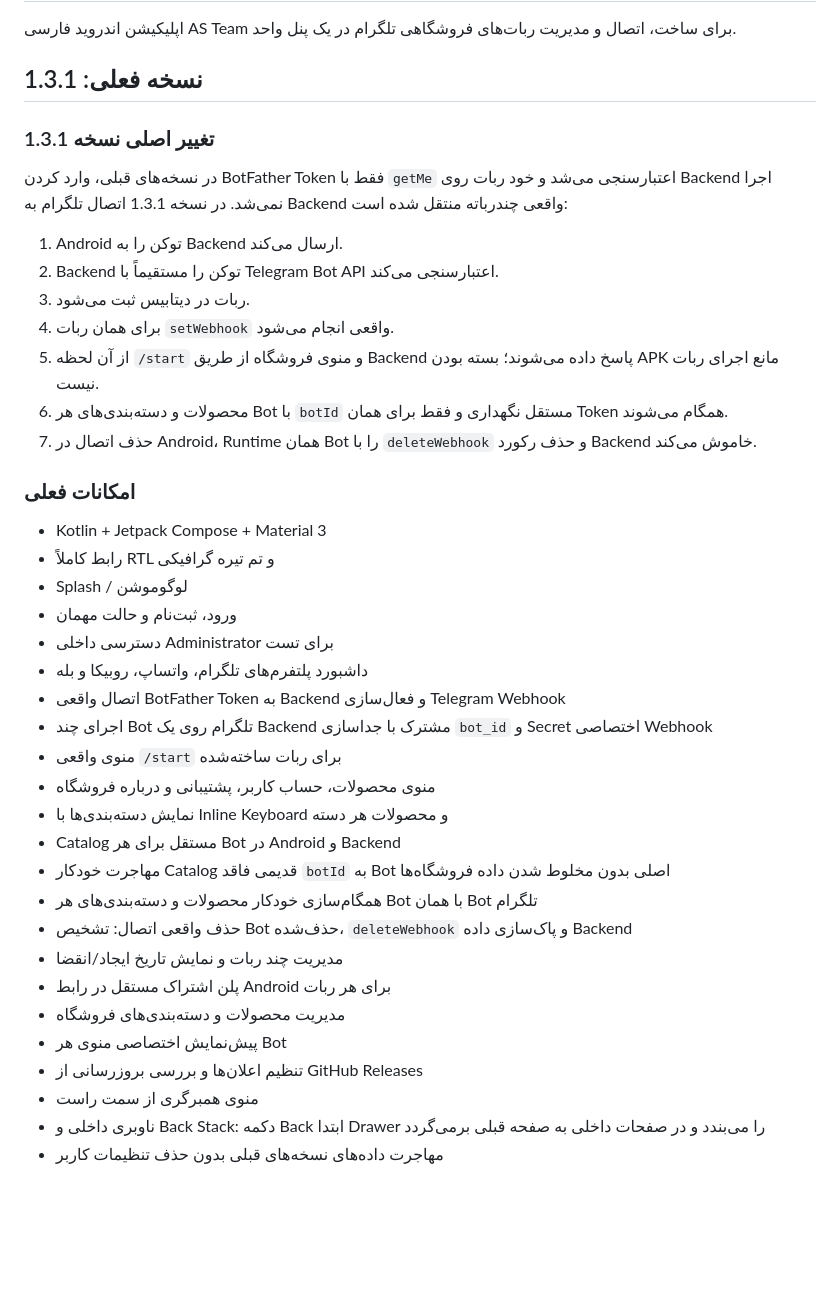
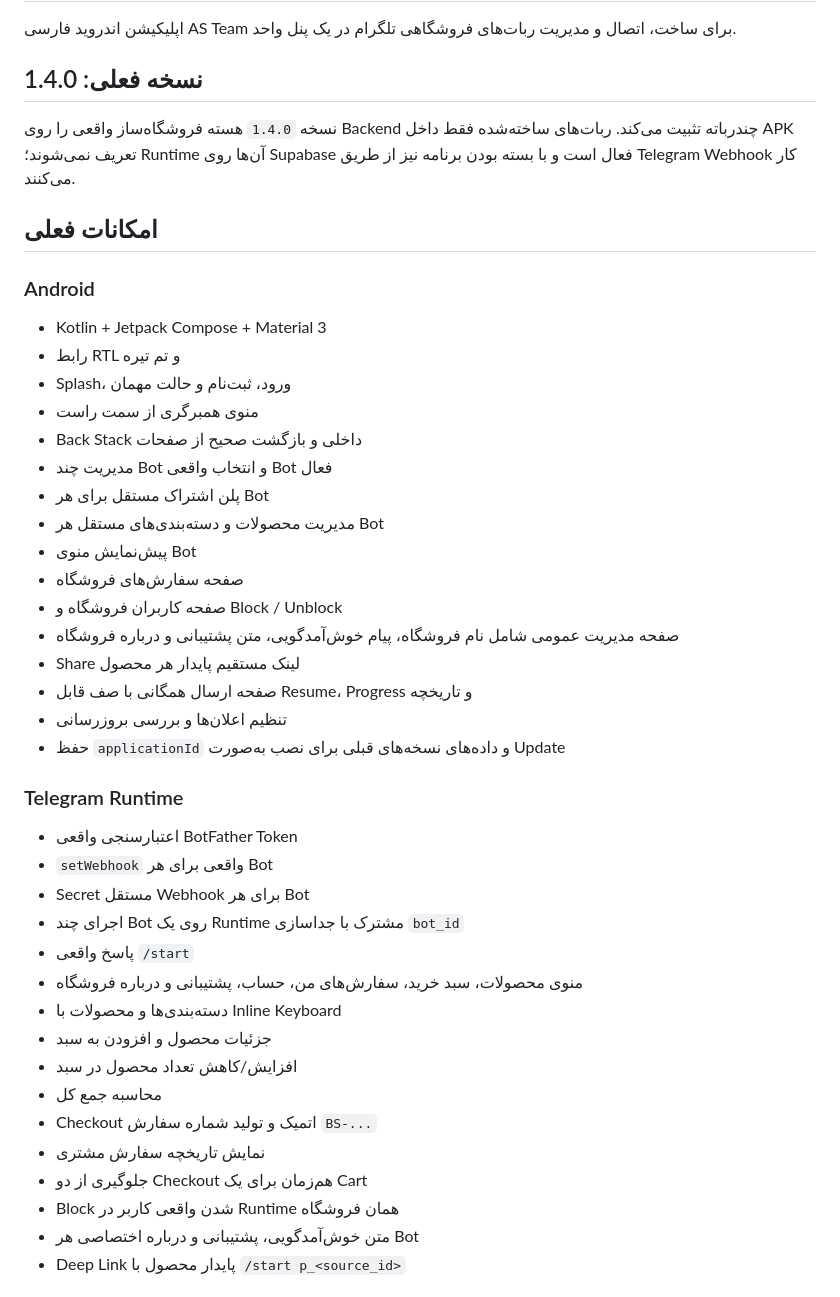
Before and after one commit to waxew/App-TelegramBotStore, a Markdown page: README.md, the part around one of its changes. Rendered like a GitHub page; blank space fills up the shorter version.

```diff
--- a/README.md
+++ b/README.md
@@ -2,42 +2,47 @@
 
 اپلیکیشن اندروید فارسی AS Team برای ساخت، اتصال و مدیریت ربات‌های فروشگاهی تلگرام در یک پنل واحد.
 
-## نسخه فعلی: 1.3.1
+## نسخه فعلی: 1.4.0
 
-### تغییر اصلی نسخه 1.3.1
+نسخه `1.4.0` هسته فروشگاه‌ساز واقعی را روی Backend چندرباته تثبیت می‌کند. ربات‌های ساخته‌شده فقط داخل APK تعریف نمی‌شوند؛ Runtime آن‌ها روی Supabase فعال است و با بسته بودن برنامه نیز از طریق Telegram Webhook کار می‌کنند.
 
-در نسخه‌های قبلی، وارد کردن BotFather Token فقط با `getMe` اعتبارسنجی می‌شد و خود ربات روی Backend اجرا نمی‌شد. در نسخه 1.3.1 اتصال تلگرام به Backend واقعی چندرباته منتقل شده است:
+## امکانات فعلی
 
-1. Android توکن را به Backend ارسال می‌کند.
-2. Backend توکن را مستقیماً با Telegram Bot API اعتبارسنجی می‌کند.
-3. ربات در دیتابیس ثبت می‌شود.
-4. برای همان ربات `setWebhook` واقعی انجام می‌شود.
-5. از آن لحظه `/start` و منوی فروشگاه از طریق Backend پاسخ داده می‌شوند؛ بسته بودن APK مانع اجرای ربات نیست.
-6. محصولات و دسته‌بندی‌های هر Bot با `botId` مستقل نگهداری و فقط برای همان Token همگام می‌شوند.
-7. حذف اتصال در Android، Runtime همان Bot را با `deleteWebhook` و حذف رکورد Backend خاموش می‌کند.
-
-### امکانات فعلی
+### Android
 
 - Kotlin + Jetpack Compose + Material 3
-- رابط کاملاً RTL و تم تیره گرافیکی
-- Splash / لوگوموشن
-- ورود، ثبت‌نام و حالت مهمان
-- دسترسی داخلی Administrator برای تست
-- داشبورد پلتفرم‌های تلگرام، واتساپ، روبیکا و بله
-- اتصال واقعی BotFather Token به Backend و فعال‌سازی Telegram Webhook
-- اجرای چند Bot تلگرام روی یک Backend مشترک با جداسازی `bot_id` و Secret اختصاصی Webhook
-- منوی واقعی `/start` برای ربات ساخته‌شده
-- منوی محصولات، حساب کاربر، پشتیبانی و درباره فروشگاه
-- نمایش دسته‌بندی‌ها با Inline Keyboard و محصولات هر دسته
-- Catalog مستقل برای هر Bot در Android و Backend
-- مهاجرت خودکار Catalog قدیمی فاقد `botId` به Bot اصلی بدون مخلوط شدن داده فروشگاه‌ها
-- همگام‌سازی خودکار محصولات و دسته‌بندی‌های هر Bot با همان Bot تلگرام
-- حذف واقعی اتصال: تشخیص Bot حذف‌شده، `deleteWebhook` و پاک‌سازی داده Backend
-- مدیریت چند ربات و نمایش تاریخ ایجاد/انقضا
-- پلن اشتراک مستقل در رابط Android برای هر ربات
-- مدیریت محصولات و دسته‌بندی‌های فروشگاه
-- پیش‌نمایش اختصاصی منوی هر Bot
-- تنظیم اعلان‌ها و بررسی بروزرسانی از GitHub Releases
+- رابط RTL و تم تیره
+- Splash، ورود، ثبت‌نام و حالت مهمان
 - منوی همبرگری از سمت راست
-- ناوبری داخلی و Back Stack: دکمه Back ابتدا Drawer را می‌بندد و در صفحات داخلی به صفحه قبلی برمی‌گردد
-- مهاجرت داده‌های نسخه‌های قبلی بدون حذف تنظیمات کاربر
+- Back Stack داخلی و بازگشت صحیح از صفحات
+- مدیریت چند Bot و انتخاب واقعی Bot فعال
+- پلن اشتراک مستقل برای هر Bot
+- مدیریت محصولات و دسته‌بندی‌های مستقل هر Bot
+- پیش‌نمایش منوی Bot
+- صفحه سفارش‌های فروشگاه
+- صفحه کاربران فروشگاه و Block / Unblock
+- صفحه مدیریت عمومی شامل نام فروشگاه، پیام خوش‌آمدگویی، متن پشتیبانی و درباره فروشگاه
+- Share لینک مستقیم پایدار هر محصول
+- صفحه ارسال همگانی با صف قابل Resume، Progress و تاریخچه
+- تنظیم اعلان‌ها و بررسی بروزرسانی
+- حفظ `applicationId` و داده‌های نسخه‌های قبلی برای نصب به‌صورت Update
+
+### Telegram Runtime
+
+- اعتبارسنجی واقعی BotFather Token
+- `setWebhook` واقعی برای هر Bot
+- Secret مستقل Webhook برای هر Bot
+- اجرای چند Bot روی یک Runtime مشترک با جداسازی `bot_id`
+- پاسخ واقعی `/start`
+- منوی محصولات، سبد خرید، سفارش‌های من، حساب، پشتیبانی و درباره فروشگاه
+- دسته‌بندی‌ها و محصولات با Inline Keyboard
+- جزئیات محصول و افزودن به سبد
+- افزایش/کاهش تعداد محصول در سبد
+- محاسبه جمع کل
+- Checkout اتمیک و تولید شماره سفارش `BS-...`
+- نمایش تاریخچه سفارش مشتری
+- جلوگیری از دو Checkout هم‌زمان برای یک Cart
+- Block شدن واقعی کاربر در Runtime همان فروشگاه
+- متن خوش‌آمدگویی، پشتیبانی و درباره اختصاصی هر Bot
+- Deep Link پایدار محصول با `/start p_<source_id>`
+
```
Also changed, not shown: other parts of README.md (+77 -46 lines).
